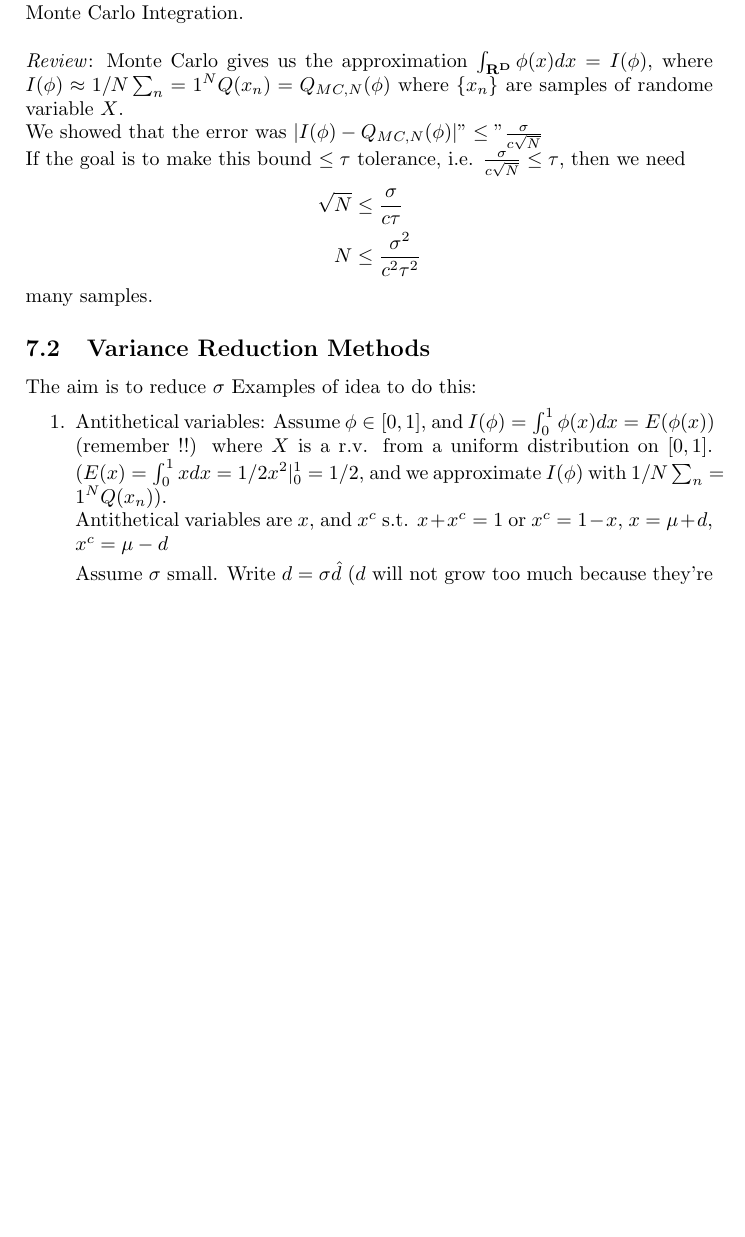
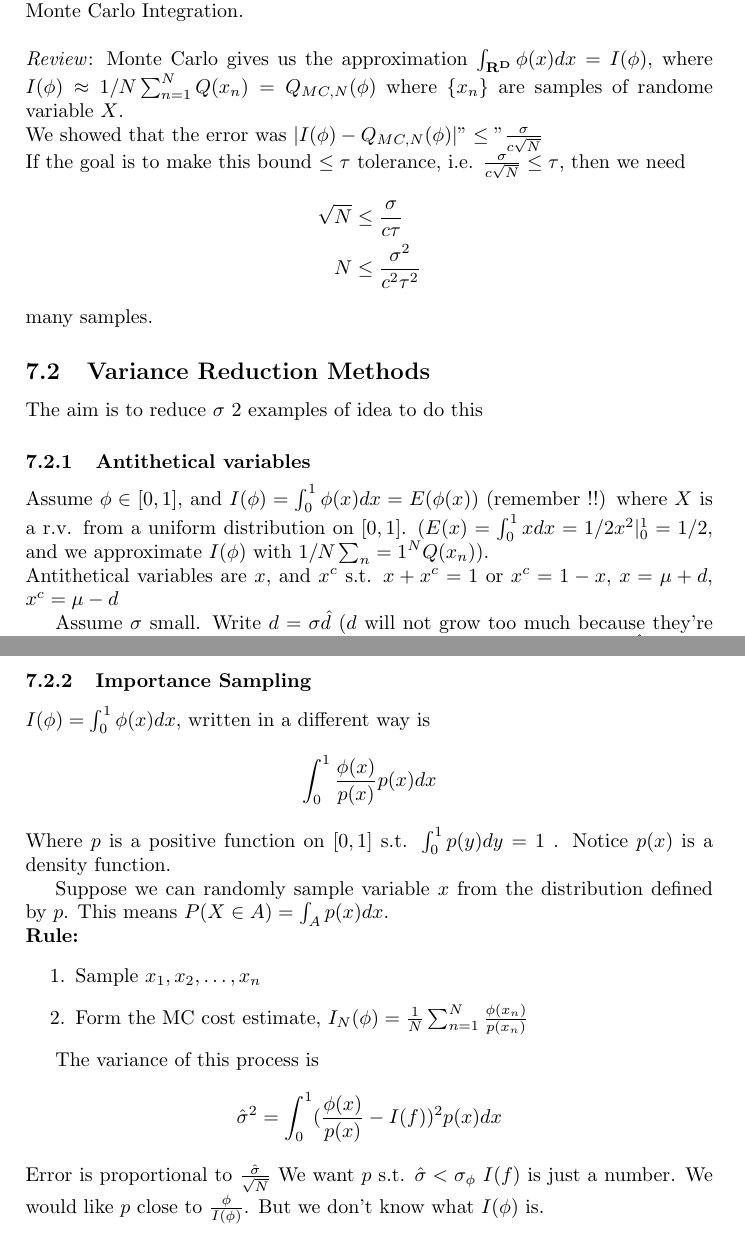
Before and after one commit to akanazawa/Class-Notes, a LaTeX document (660/notes.tex): part of page 14 of 15 before the commit and two parts of pages 14 and 16 of 16 after it, the two joined at a grey line, cut so that both start at the same text, the shorter picture padded with empty space. Compiled offline with pdfLaTeX.

Commit message:
after class 6

```diff
--- a/660/notes.tex
+++ b/660/notes.tex
@@ -695,9 +695,10 @@ many samples.
 \subsection{Variance Reduction Methods}
 \label{sec:variancereduction}
 The aim is to reduce $\sig$
-Examples of idea to do this:
-\begin{enumerate}
-\item Antithetical variables: Assume $\phi \in [0,1]$, and $I(\phi)
+2 examples of idea to do this
+
+\subsubsection{Antithetical variables}
+Assume $\phi \in [0,1]$, and $I(\phi)
   =\int_0^1\phi(x)dx = E(\phi(x))$ (remember !!) where $X$ is a r.v. from a uniform
   distribution on $[0,1]$. ($E(x) = \int_0^1xdx = 1/2x^2|_0^1 = 1/2$,
   and we approximate $I(\phi)$ with
@@ -764,4 +764,29 @@ Smmmary:
 \item[Method 2] Take $N+N_{\text{antithetical}}$ samples, error ~ $\frac{\sig^2}{\sqrt{N}}$
 \end{enumerate}
 
+\subsubsection{Importance Sampling}
+\label{sec:importancesampling}
+$I(\phi) = \int_0^1\phi(x)dx$, written in a different way
+is $$\int_0^1 \frac{\phi(x)}{p(x)}p(x)dx$$
+Where $p$ is a positive function on $[0,1]$ s.t. $\int_0^1 p(y)dy=1$
+. Notice $p(x)$ is a density function.
+
+Suppose we can randomly sample variable $x$ from the distribution defined by
+$p$. This means $P(X\in A) = \int_A p(x)dx$.
+
+\noi \textbf{Rule:}
+\begin{enumerate}
+\item Sample $x_1, x_2, \dots, x_n$
+\item Form the MC cost estimate, $I_N(\phi) = \frac{1}{N}\sum_{n=1}^N\frac{\phi(x_n)}{p(x_n)}$
+\end{enumerate}
+
+The variance of this process is $$\hat \sig^2 = \int_0^1
+(\frac{\phi(x)}{p(x)} - I(f))^2p(x)dx$$
+Error is proportional to $\frac{\hat\sig}{\sqrt{N}}$
+We want $p$ s.t. $\hat \sig < \sig_{\phi}$
+$I(f)$ is just a number. We would like $p$ close to
+$\frac{\phi}{I(\phi)}$. But we don't know what $I(\phi)$ is.
+
+
+
 \end{document}
```
Also changed, not shown: 660/notes.tex (7 more changed lines), 3 other files.
